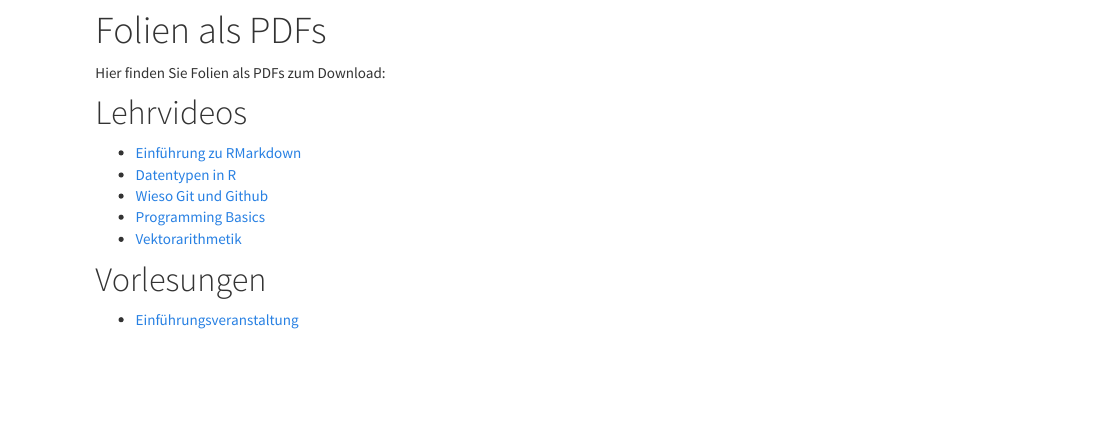
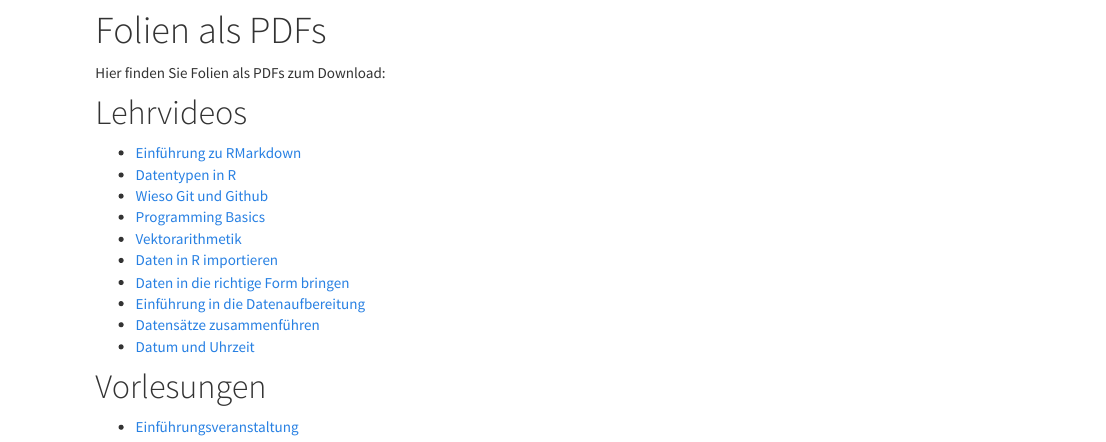
Before and after one commit to projektkurs-datascience/21-22, an R Markdown document (pdf_downloads.Rmd): the page in a window 1100 px wide, from 130 px down. The pictures show the output file pdf_downloads.html that the author committed with the source, opened offline; library style sheets and scripts come from the installed R packages.

Commit message:
pdf linking

```diff
--- a/pdf_downloads.Rmd
+++ b/pdf_downloads.Rmd
@@ -12,6 +12,11 @@ Hier finden Sie Folien als PDFs zum Download:
 - [Wieso Git und Github](slides/Vorteile_Git-und-Github.pdf)
 - [Programming Basics](slides/programming-basics.pdf)
 - [Vektorarithmetik](slides/vector-arithmetics.pdf)
+- [Daten in R importieren](slides/import-data.pdf)
+- [Daten in die richtige Form bringen](slides/reshape-data.pdf)
+- [Einführung in die Datenaufbereitung](slides/data-wrangling-intro.pdf)
+- [Datensätze zusammenführen](slides/combine-tables.pdf)
+- [Datum und Uhrzeit](slides/dates-and-time.pdf)
 
 # Vorlesungen
 
```
Also changed, not shown: pdf_downloads.html, slides/combine-tables.pdf (added).
